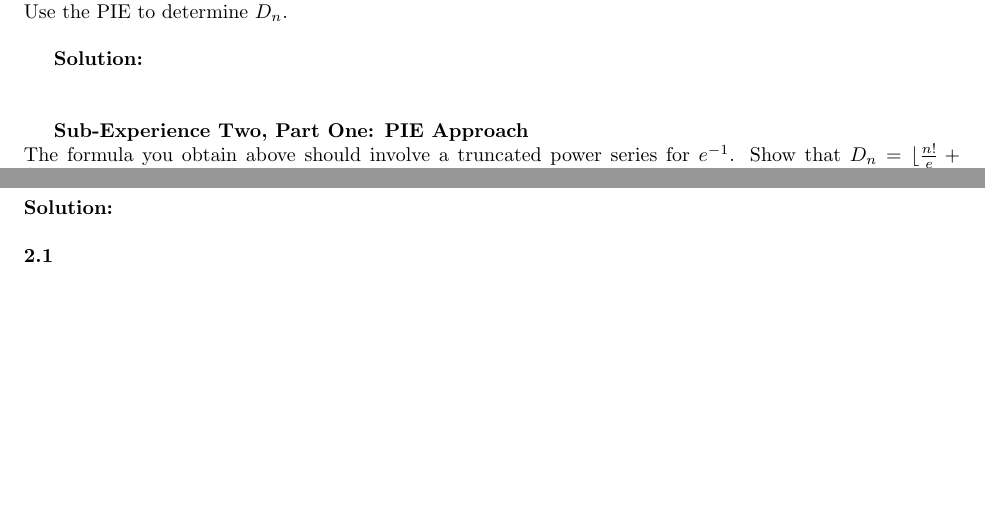
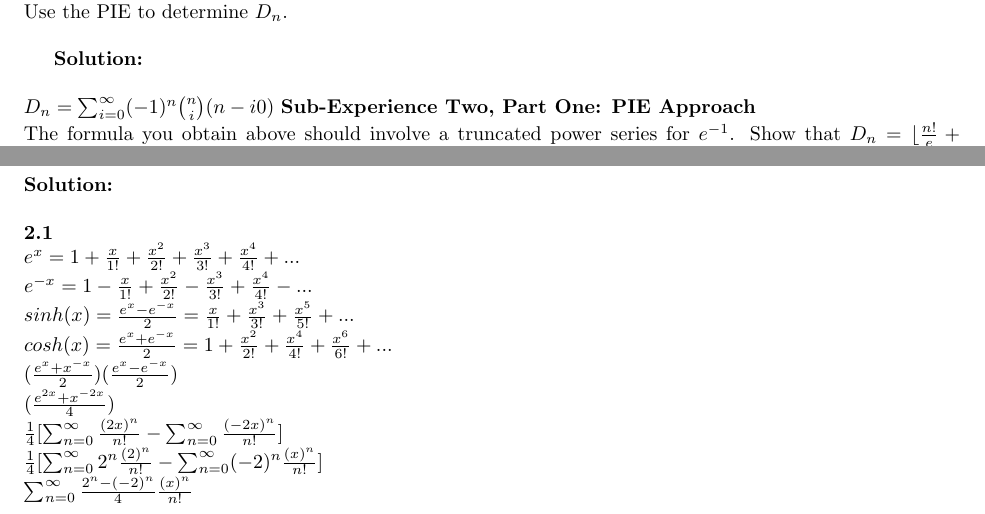
Before and after one commit to RMseth/final_experience, a LaTeX document (final_experience.tex): two parts of page 2 of 8, joined at a grey line, cut so that both start at the same text, the shorter picture padded with empty space. Compiled offline with pdfLaTeX.

Commit message:
finished math for 2.1

```diff
--- a/final_experience.tex
+++ b/final_experience.tex
@@ -20,8 +20,7 @@
 	\textbf{Solution: }\\
 	\newline
 % ***** solution section *****
-
-
+	$D_n = \sum_{i=0}^{\infty} (-1)^n\binom{n}{i}(n-i0)$
 	\textbf{Sub-Experience Two, Part One: PIE Approach}\\
 	The formula you obtain above should involve a truncated power series for $e^{-1}$.  Show that $D_n = \lfloor\frac{n!}{e}+\frac{1}{2}\rfloor, for\ n > 0$. (For $n=0$, the formula doesn't work: $D_0 = 1$, but the formula gives 0.)\\
 	\newline
@@ -53,6 +52,20 @@
 	\newline
 % ***** solution section *****
 	\textbf{2.1}\\
+% need to write the explination
+	$e^x = 1 + \frac{x}{1!} + \frac{x^2}{2!} + \frac{x^3}{3!} + \frac{x^4}{4!} + ...$\\
+	$e^{-x} = 1 - \frac{x}{1!} + \frac{x^2}{2!} - \frac{x^3}{3!} + \frac{x^4}{4!} - ...$\\
+% need to write the explination
+	$sinh(x) = \frac{e^x - e^{-x}}{2} = \frac{x}{1!} + \frac{x^3}{3!} + \frac{x^5}{5!} + ...$\\
+% need to write the explination
+	$cosh(x) = \frac{e^x + e^{-x}}{2} = 1 + \frac{x^2}{2!} + \frac{x^4}{4!} + \frac{x^6}{6!} + ...$\\
+% need to write the explination
+	$(\frac{e^x + x^{-x}}{2})(\frac{e^x - e^{-x}}{2}) $\\
+	$(\frac{e^{2x} + x^{-2x}}{4})$\\
+	$\frac{1}{4}[\sum_{n=0}^{\infty}\frac{(2x)^n}{n!} - \sum_{n=0}^{\infty}\frac{(-2x)^n}{n!}]$\\
+	$\frac{1}{4}[\sum_{n=0}^{\infty}2^n\frac{(2)^n}{n!} - \sum_{n=0}^{\infty}(-2)^n\frac{(x)^n}{n!}]$\\
+	$\sum_{n=0}^{\infty}\frac{2^n-(-2)^n}{4}\frac{(x)^n}{n!}$\\
+	\textbf{2.2}\\
 	Assuming that the sequence allows for leading 0's, we can have two ways of calculating "odd number of 1's":
 	\[\binom{4}{1} = \binom{4}{3} = 4\]
 	For an "even number of 0's":\\
```
Also changed, not shown: final_experience.tex (4 more changed lines), 2 other files.
